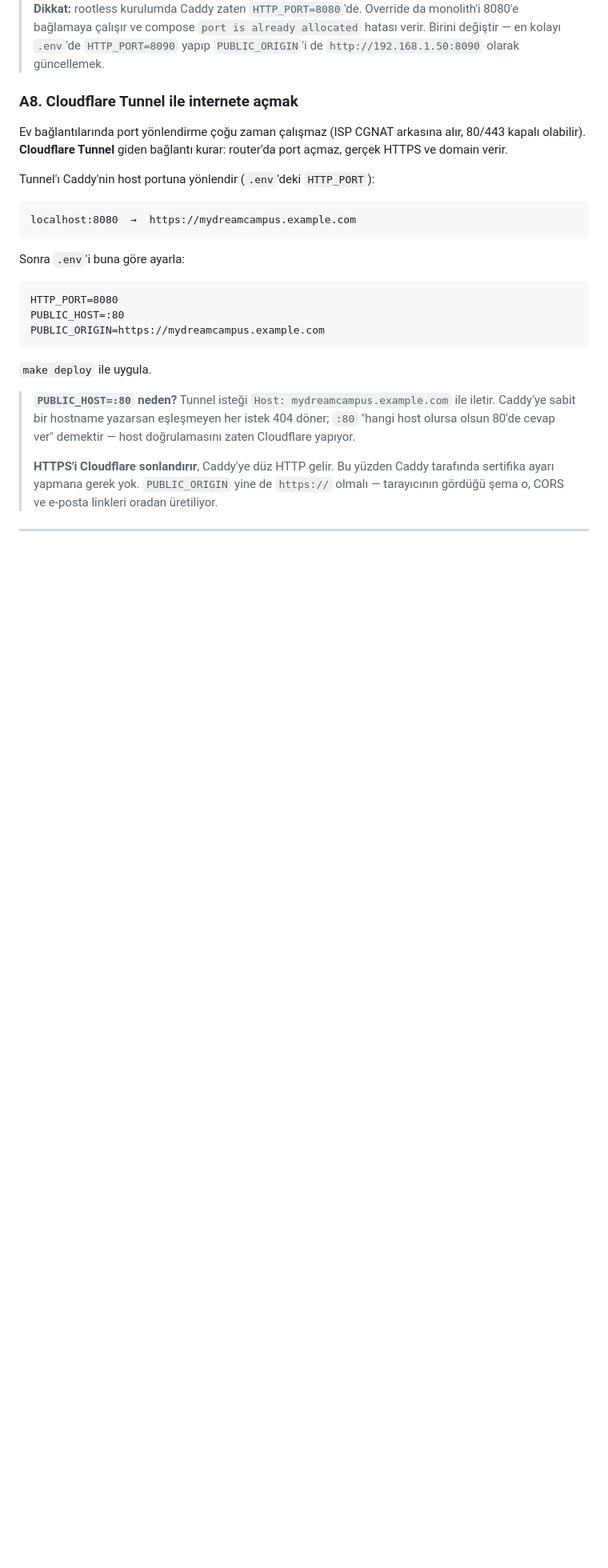
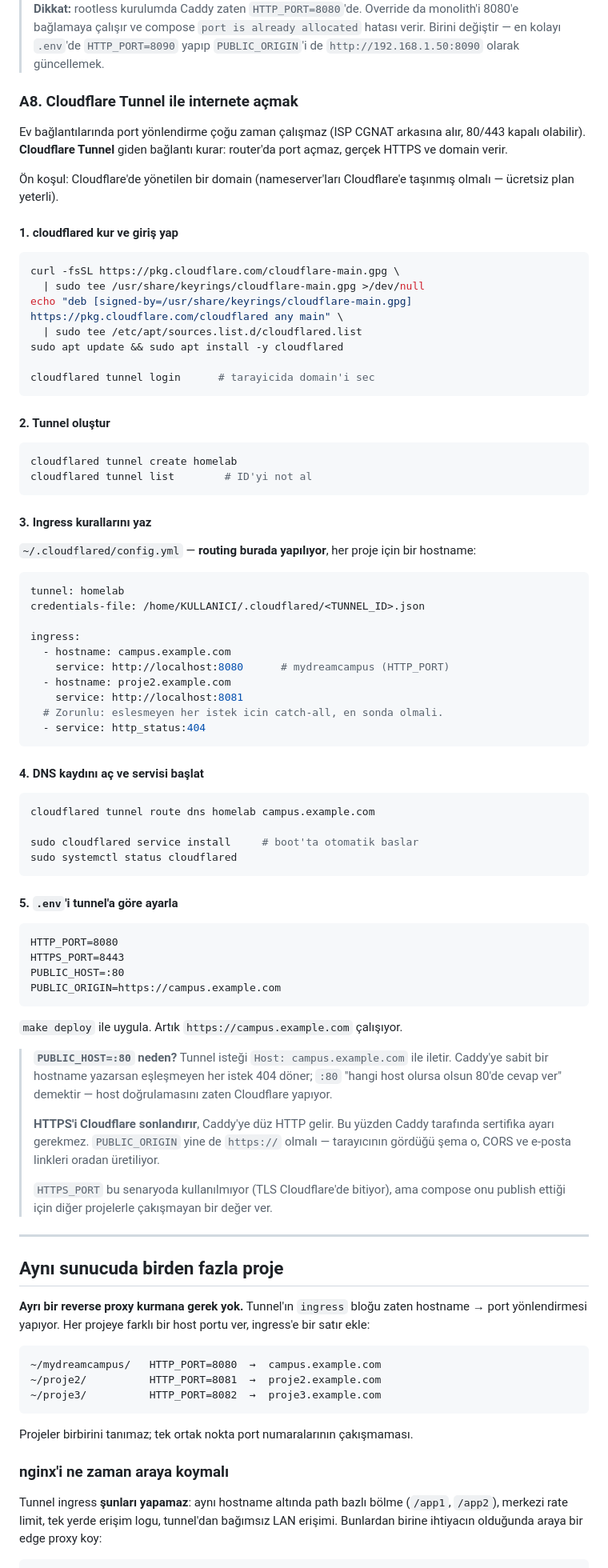
Before and after one commit to Baaaki/my-dream-campus, a Markdown page: DEPLOY.md, the part around one of its changes. Shown at 80% size. Drawn GitHub-style; blank space fills up the shorter version.

Commit message:
docs(infra): full Cloudflare Tunnel setup and multi-project routing
Expand A8 from a two-line pointer into the actual cloudflared install, tunnel
creation, ingress rules and service install, since that is where the routing
for every project on the box is declared.

Add a section for running several projects on one server: the tunnel's ingress
block already does hostname -> port routing, so a separate reverse proxy earns
nothing until you need path-based splitting, central rate limiting or LAN
access that bypasses the tunnel. Record why such a proxy must live outside
this repo — auto-deploy would otherwise restart every project's router on
each push here.

Co-Authored-By: Claude Opus 5 <noreply@anthropic.com>

````diff
--- a/DEPLOY.md
+++ b/DEPLOY.md
@@ -193,31 +193,101 @@ Sonra `mobile/.env` içinde API adresini `http://192.168.1.50:8080` yap.
 ### A8. Cloudflare Tunnel ile internete açmak
 
 Ev bağlantılarında port yönlendirme çoğu zaman çalışmaz (ISP CGNAT arkasına
-alır, 80/443 kapalı olabilir). **Cloudflare Tunnel** giden bağlantı kurar: router'da
-port açmaz, gerçek HTTPS ve domain verir.
+alır, 80/443 kapalı olabilir). **Cloudflare Tunnel** giden bağlantı kurar:
+router'da port açmaz, gerçek HTTPS ve domain verir.
 
-Tunnel'ı Caddy'nin host portuna yönlendir (`.env`'deki `HTTP_PORT`):
+Ön koşul: Cloudflare'de yönetilen bir domain (nameserver'ları Cloudflare'e
+taşınmış olmalı — ücretsiz plan yeterli).
 
-```
-localhost:8080  →  https://mydreamcampus.example.com
+#### 1. cloudflared kur ve giriş yap
+
+```bash
+curl -fsSL https://pkg.cloudflare.com/cloudflare-main.gpg \
+  | sudo tee /usr/share/keyrings/cloudflare-main.gpg >/dev/null
+echo "deb [signed-by=/usr/share/keyrings/cloudflare-main.gpg] https://pkg.cloudflare.com/cloudflared any main" \
+  | sudo tee /etc/apt/sources.list.d/cloudflared.list
+sudo apt update && sudo apt install -y cloudflared
+
+cloudflared tunnel login      # tarayicida domain'i sec
 ```
 
-Sonra `.env`'i buna göre ayarla:
+#### 2. Tunnel oluştur
+
+```bash
+cloudflared tunnel create homelab
+cloudflared tunnel list        # ID'yi not al
+```
+
+#### 3. Ingress kurallarını yaz
+
+`~/.cloudflared/config.yml` — **routing burada yapılıyor**, her proje için bir
+hostname:
+
+```yaml
+tunnel: homelab
+credentials-file: /home/KULLANICI/.cloudflared/<TUNNEL_ID>.json
+
+ingress:
+  - hostname: campus.example.com
+    service: http://localhost:8080      # mydreamcampus (HTTP_PORT)
+  - hostname: proje2.example.com
+    service: http://localhost:8081
+  # Zorunlu: eslesmeyen her istek icin catch-all, en sonda olmali.
+  - service: http_status:404
+```
+
+#### 4. DNS kaydını aç ve servisi başlat
+
+```bash
+cloudflared tunnel route dns homelab campus.example.com
+
+sudo cloudflared service install     # boot'ta otomatik baslar
+sudo systemctl status cloudflared
+```
+
+#### 5. `.env`'i tunnel'a göre ayarla
 
 ```
 HTTP_PORT=8080
+HTTPS_PORT=8443
 PUBLIC_HOST=:80
-PUBLIC_ORIGIN=https://mydreamcampus.example.com
+PUBLIC_ORIGIN=https://campus.example.com
 ```
 
-`make deploy` ile uygula.
+`make deploy` ile uygula. Artık `https://campus.example.com` çalışıyor.
 
-> **`PUBLIC_HOST=:80` neden?** Tunnel isteği `Host: mydreamcampus.example.com`
-> ile iletir. Caddy'ye sabit bir hostname yazarsan eşleşmeyen her istek 404
-> döner; `:80` "hangi host olursa olsun 80'de cevap ver" demektir — host
-> doğrulamasını zaten Cloudflare yapıyor.
+> **`PUBLIC_HOST=:80` neden?** Tunnel isteği `Host: campus.example.com` ile
+> iletir. Caddy'ye sabit bir hostname yazarsan eşleşmeyen her istek 404 döner;
+> `:80` "hangi host olursa olsun 80'de cevap ver" demektir — host doğrulamasını
+> zaten Cloudflare yapıyor.
 >
 > **HTTPS'i Cloudflare sonlandırır**, Caddy'ye düz HTTP gelir. Bu yüzden Caddy
-> tarafında sertifika ayarı yapmana gerek yok. `PUBLIC_ORIGIN` yine de
-> `https://` olmalı — tarayıcının gördüğü şema o, CORS ve e-posta linkleri
-> oradan üretiliyor.
+> tarafında sertifika ayarı gerekmez. `PUBLIC_ORIGIN` yine de `https://` olmalı
+> — tarayıcının gördüğü şema o, CORS ve e-posta linkleri oradan üretiliyor.
+>
+> `HTTPS_PORT` bu senaryoda kullanılmıyor (TLS Cloudflare'de bitiyor), ama
+> compose onu publish ettiği için diğer projelerle çakışmayan bir değer ver.
+
+---
+
+## Aynı sunucuda birden fazla proje
+
+**Ayrı bir reverse proxy kurmana gerek yok.** Tunnel'ın `ingress` bloğu zaten
+hostname → port yönlendirmesi yapıyor. Her projeye farklı bir host portu ver,
+ingress'e bir satır ekle:
+
+```
+~/mydreamcampus/   HTTP_PORT=8080  →  campus.example.com
+~/proje2/          HTTP_PORT=8081  →  proje2.example.com
+~/proje3/          HTTP_PORT=8082  →  proje3.example.com
+```
+
+Projeler birbirini tanımaz; tek ortak nokta port numaralarının çakışmaması.
+
+### nginx'i ne zaman araya koymalı
+
+Tunnel ingress **şunları yapamaz**: aynı hostname altında path bazlı bölme
+(`/app1`, `/app2`), merkezi rate limit, tek yerde erişim logu, tunnel'dan
+bağımsız LAN erişimi. Bunlardan birine ihtiyacın olduğunda araya bir edge proxy
+koy:
+
````
Also changed, not shown: other parts of DEPLOY.md (+12 -0 lines).
